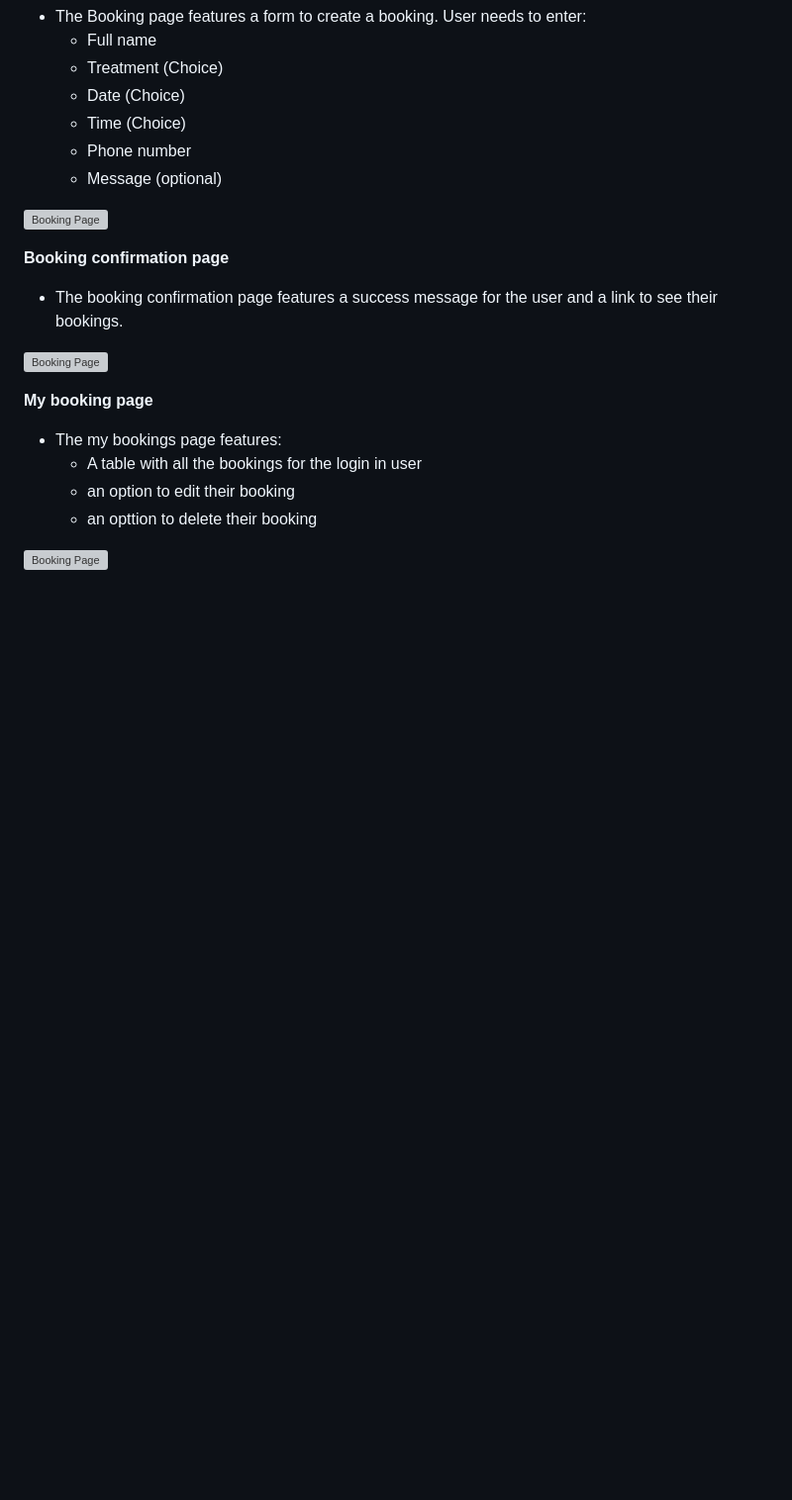
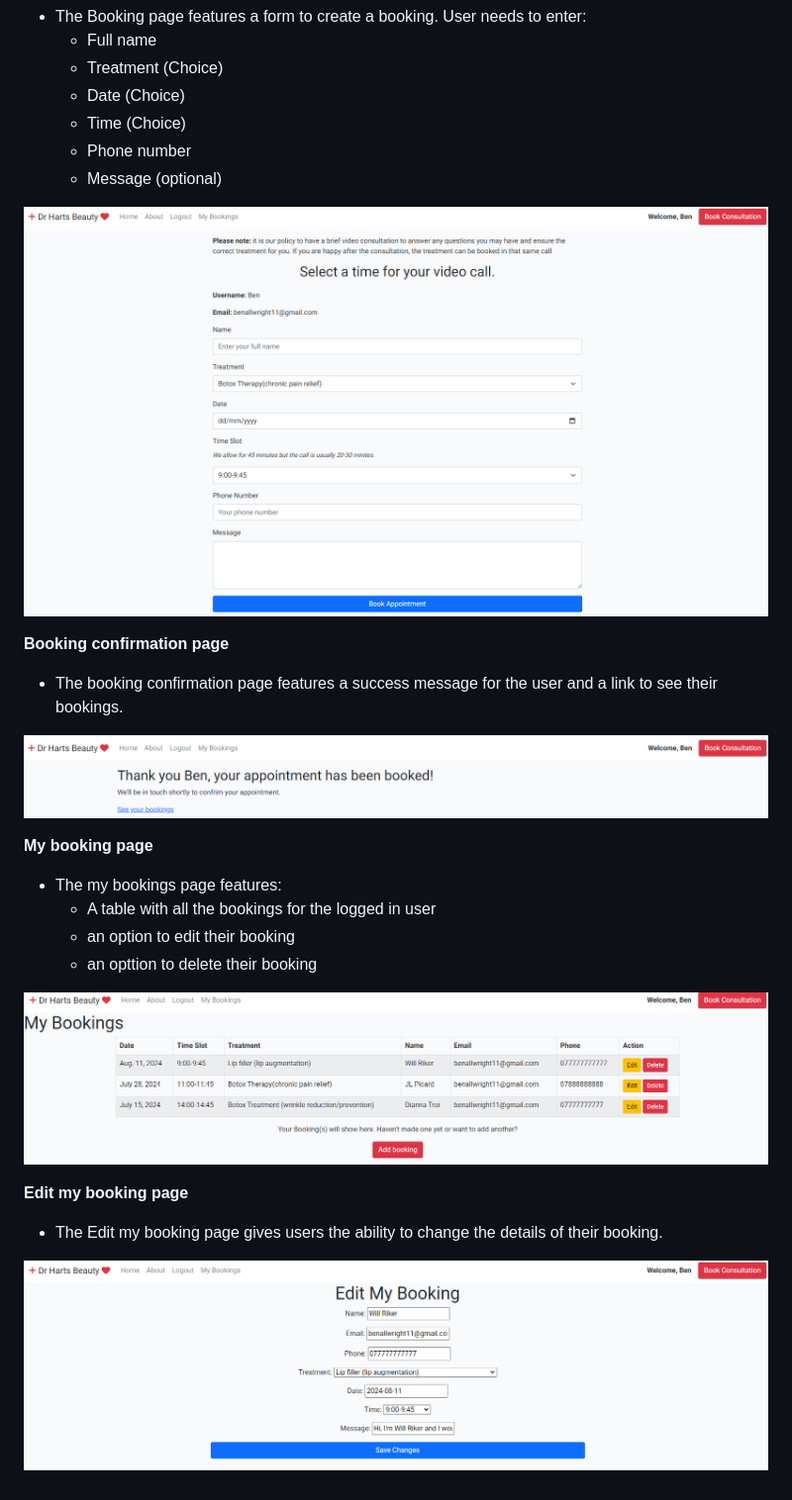
Before and after one commit to Allwrightben/harts-beauty-treatments, a Markdown page: FEATURES.md, the part around the change printed below. Shown: that part at 99% size. Rendered like a GitHub page; pictures changed too: documentation/features/editmybooking.PNG (added), documentation/features/mybookings.PNG (added); blank space fills up the shorter version; grey boxes are pictures that could not be loaded.

```diff
--- a/FEATURES.md
+++ b/FEATURES.md
@@ -121,19 +121,25 @@ For the mobile version of the website, the footer looks as follows:
   - Phone number
   - Message (optional)
 
-![Booking Page](documentation/features/makebooking.png)
+![Booking Page](documentation/features/makebooking.PNG)
 
 **Booking confirmation page**
 
 - The booking confirmation page features a success message for the user and a link to see their bookings.
 
-![Booking Page](documentation/features/bookingconfirmation.png)
+![Booking Page](documentation/features/bookingconfirmation.PNG)
 
 **My booking page**
 
 - The my bookings page features:
-  - A table with all the bookings for the login in user
+  - A table with all the bookings for the logged in user
   - an option to edit their booking
   - an opttion to delete their booking
 
-![Booking Page](documentation/features/.png)
+![My Booking Page](documentation/features/mybookings.PNG)
+
+**Edit my booking page**
+
+- The Edit my booking page gives users the ability to change the details of their booking.
+
+![Edit My Booking Page](documentation/features/editmybooking.PNG)
```
Also changed, not shown: other parts of FEATURES.md (+14 -14 lines), documentation/diagrams/erd.png (deleted).
